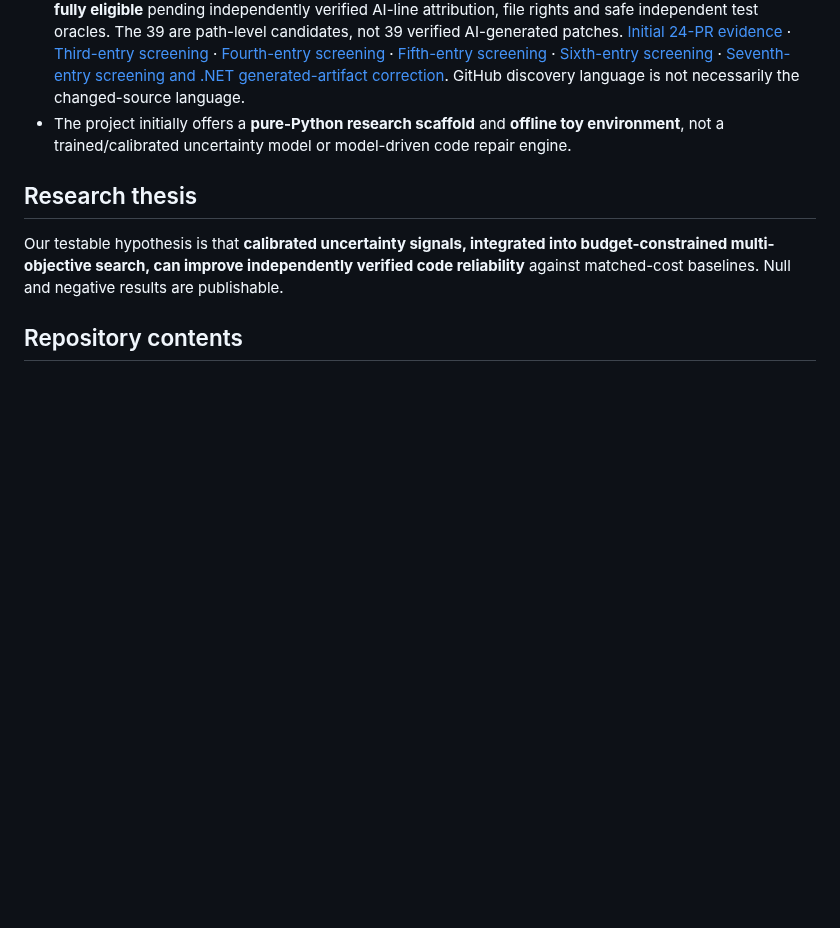
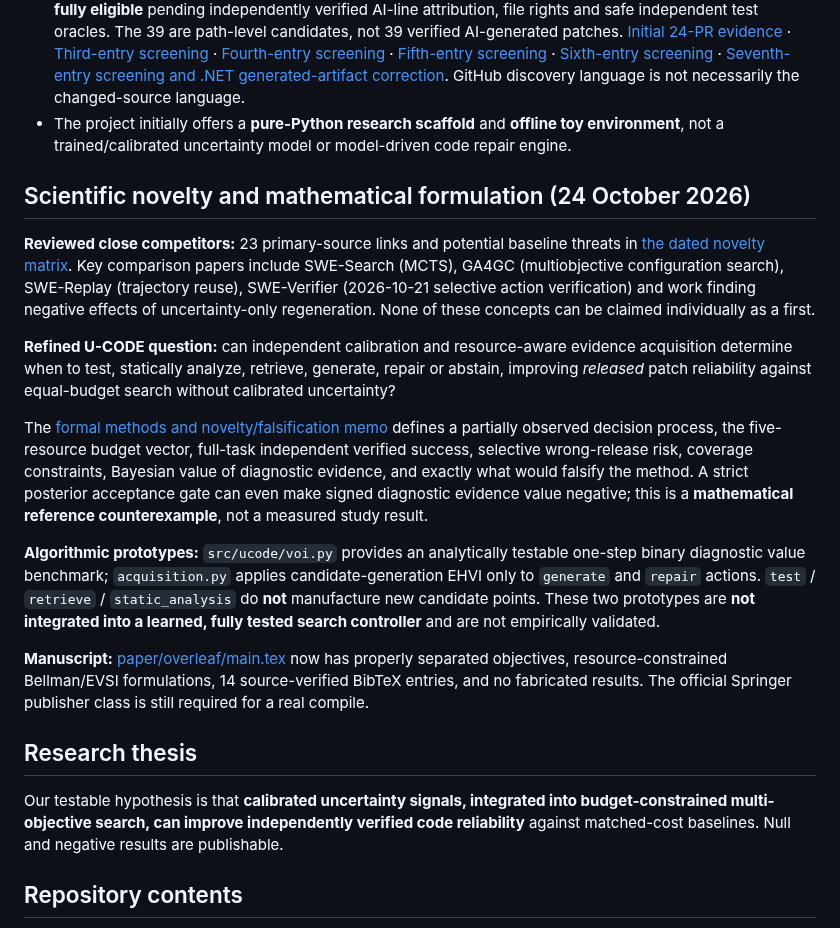
Before and after one commit to Rocky5502/U-CODE, a Markdown page: README.md, the part around the change. GitHub-like rendering; blank space fills up the shorter version.

Commit message:
docs: expose U-CODE novelty falsifiers, evidence-value implementation and updated Springer paper

```diff
--- a/README.md
+++ b/README.md
@@ -12,6 +12,41 @@ U-CODE studies **when a software engineering agent should test, retrieve context
 - Public dataset leads: [AIDev](https://huggingface.co/datasets/hao-li/AIDev), [SWE-chat](https://huggingface.co/datasets/SALT-NLP/SWE-chat) (gated), [DroidCollection](https://huggingface.co/datasets/project-droid/DroidCollection), [SWE-rebench](https://proceedings.mlr.press/v306/badertdinov26a.html), [EffiBench-X](https://huggingface.co/datasets/EffiBench/effibench-x). They have **distinct units of analysis** and must not be naively merged.
 - **Issue #1 cumulative read-only screen:** **84/120 links attempted; 83/120 successfully retrieved**, with **1 GitHub 404 retrieval failure**. Among the 83: **39** production-source-path candidates, **8** test-only, **35** non-source, **1** empty file-list requiring review. **43** have recognized repository-level SPDX metadata; **9** forks; **0 fully eligible** pending independently verified AI-line attribution, file rights and safe independent test oracles. The 39 are path-level candidates, not 39 verified AI-generated patches. [Initial 24-PR evidence](docs/logs/2026-10-24_issue1_stratified_pr_audit.md) · [Third-entry screening](docs/logs/2026-10-24_issue1_second_stratified_batch.md) · [Fourth-entry screening](docs/logs/2026-10-24_issue1_fourth_stratified_batch.md) · [Fifth-entry screening](docs/logs/2026-10-24_issue1_fifth_stratified_batch.md) · [Sixth-entry screening](docs/logs/2026-10-24_issue1_sixth_stratified_batch.md) · [Seventh-entry screening and .NET generated-artifact correction](docs/logs/2026-10-24_issue1_seventh_stratified_batch.md). GitHub discovery language is not necessarily the changed-source language.
 - The project initially offers a **pure-Python research scaffold** and **offline toy environment**, not a trained/calibrated uncertainty model or model-driven code repair engine.
+
+## Scientific novelty and mathematical formulation (24 October 2026)
+
+**Reviewed close competitors:** 23 primary-source links and potential baseline threats
+in [the dated novelty matrix](literature/novelty_matrix_2026-10-24.csv).
+Key comparison papers include SWE-Search (MCTS), GA4GC (multiobjective
+configuration search), SWE-Replay (trajectory reuse), SWE-Verifier (2026-10-21
+selective action verification) and work finding negative effects of
+uncertainty-only regeneration. None of these concepts can be claimed
+individually as a first.
+
+**Refined U-CODE question:** can independent calibration and resource-aware
+evidence acquisition determine when to test, statically analyze, retrieve,
+generate, repair or abstain, improving *released* patch reliability
+against equal-budget search without calibrated uncertainty?
+
+The [formal methods and novelty/falsification memo](docs/FORMAL_PROBLEM_AND_NOVELTY_2026-10-24.md)
+defines a partially observed decision process, the five-resource budget vector,
+full-task independent verified success, selective wrong-release risk, coverage
+constraints, Bayesian value of diagnostic evidence, and exactly what would
+falsify the method. A strict posterior acceptance gate can even make signed
+diagnostic evidence value negative; this is a **mathematical reference
+counterexample**, not a measured study result.
+
+**Algorithmic prototypes:** `src/ucode/voi.py` provides an analytically
+testable one-step binary diagnostic value benchmark; `acquisition.py`
+applies candidate-generation EHVI only to `generate` and `repair` actions.
+`test` / `retrieve` / `static_analysis` do **not** manufacture new
+candidate points. These two prototypes are **not integrated into a learned,
+fully tested search controller** and are not empirically validated.
+
+**Manuscript:** [paper/overleaf/main.tex](paper/overleaf/main.tex)
+now has properly separated objectives, resource-constrained Bellman/EVSI
+formulations, 14 source-verified BibTeX entries, and no fabricated results.
+The official Springer publisher class is still required for a real compile.
 
 ## Research thesis
 
```
